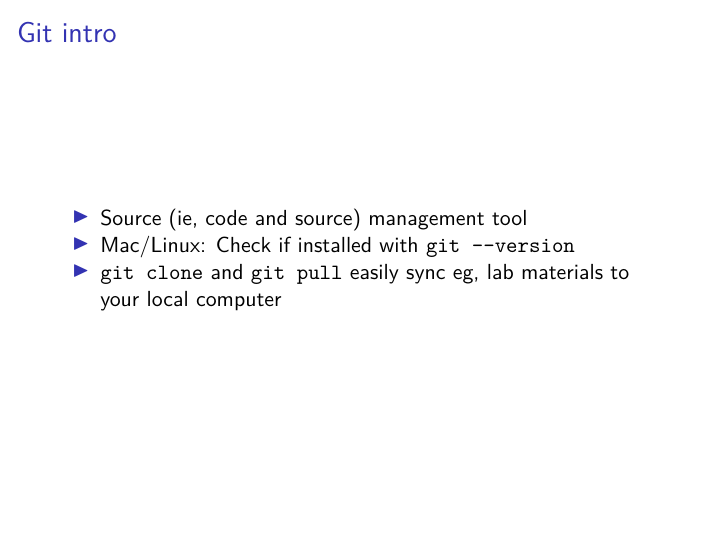
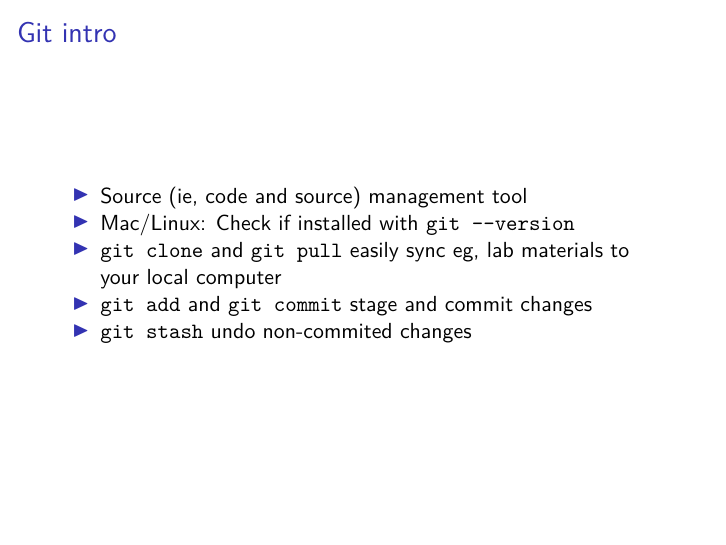
Before and after one commit to DuPractice/quant2-labs-spring2025, an R Markdown document (lab2/lab2.Rmd): page 49 of 49 before the commit and page 51 of 51 after it. The pictures show the output file lab2/lab2.pdf that the author committed with the source.

Commit message:
add more git help

```diff
--- a/lab2/lab2.Rmd
+++ b/lab2/lab2.Rmd
@@ -384,3 +384,5 @@ conduct_sims(estimatr_sim, "Estimatr", 200)
 > - Source (ie, code and source) management tool
 > - Mac/Linux: Check if installed with `git --version`
 > - `git clone` and `git pull` easily sync eg, lab materials to your local computer
+> - `git add` and `git commit` stage and commit changes
+> - `git stash` undo non-commited changes
```
Also changed, not shown: lab2/lab2.pdf.
